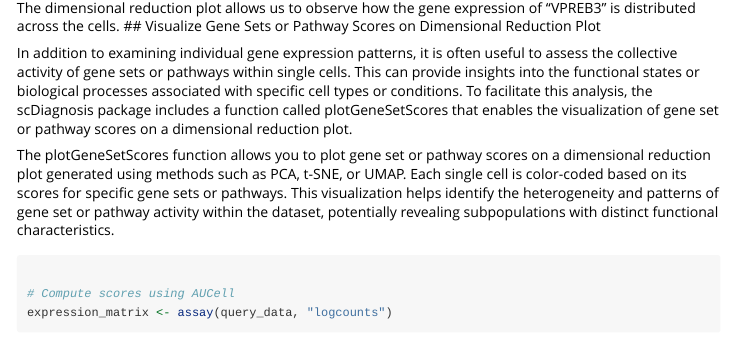
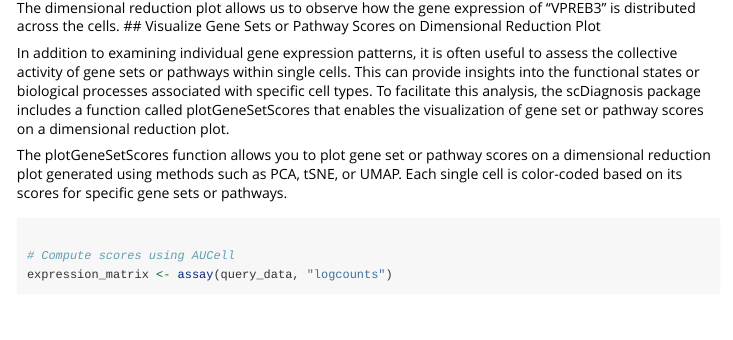
Before and after one commit to ccb-hms/scDiagnostics, an R Markdown document (vignettes/scDiagnosis.Rmd): the page in a window 1100 px wide, from 3960 px down. Rendered offline with R 4.5, knitr and Pandoc, with nearby package versions; some code elsewhere in the file could not run offline; long lines of code are wrapped; common packages that the code uses without loading them are loaded.

Commit message:
Update scDiagnosis.Rmd

````diff
--- a/vignettes/scDiagnosis.Rmd
+++ b/vignettes/scDiagnosis.Rmd
@@ -140,9 +140,9 @@ plotGeneExpressionDimred(query_data, "PCA", c(1, 2), "VPREB3")
 The dimensional reduction plot allows us to observe how the gene expression of "VPREB3" is distributed across the cells.
 ## Visualize Gene Sets or Pathway Scores on Dimensional Reduction Plot
 
-In addition to examining individual gene expression patterns, it is often useful to assess the collective activity of gene sets or pathways within single cells. This can provide insights into the functional states or biological processes associated with specific cell types or conditions. To facilitate this analysis, the scDiagnosis package includes a function called plotGeneSetScores that enables the visualization of gene set or pathway scores on a dimensional reduction plot.
+In addition to examining individual gene expression patterns, it is often useful to assess the collective activity of gene sets or pathways within single cells. This can provide insights into the functional states or biological processes associated with specific cell types. To facilitate this analysis, the scDiagnosis package includes a function called plotGeneSetScores that enables the visualization of gene set or pathway scores on a dimensional reduction plot.
 
-The plotGeneSetScores function allows you to plot gene set or pathway scores on a dimensional reduction plot generated using methods such as PCA, t-SNE, or UMAP. Each single cell is color-coded based on its scores for specific gene sets or pathways. This visualization helps identify the heterogeneity and patterns of gene set or pathway activity within the dataset, potentially revealing subpopulations with distinct functional characteristics.
+The plotGeneSetScores function allows you to plot gene set or pathway scores on a dimensional reduction plot generated using methods such as PCA, tSNE, or UMAP. Each single cell is color-coded based on its scores for specific gene sets or pathways.
 
 ```{r Visualize gene set or pathway scores on dimensional reduction scatter plot , warning=FALSE, message=FALSE}
 
````
Also changed, not shown: vignettes/scDiagnosis.Rmd (2 more changed lines).
